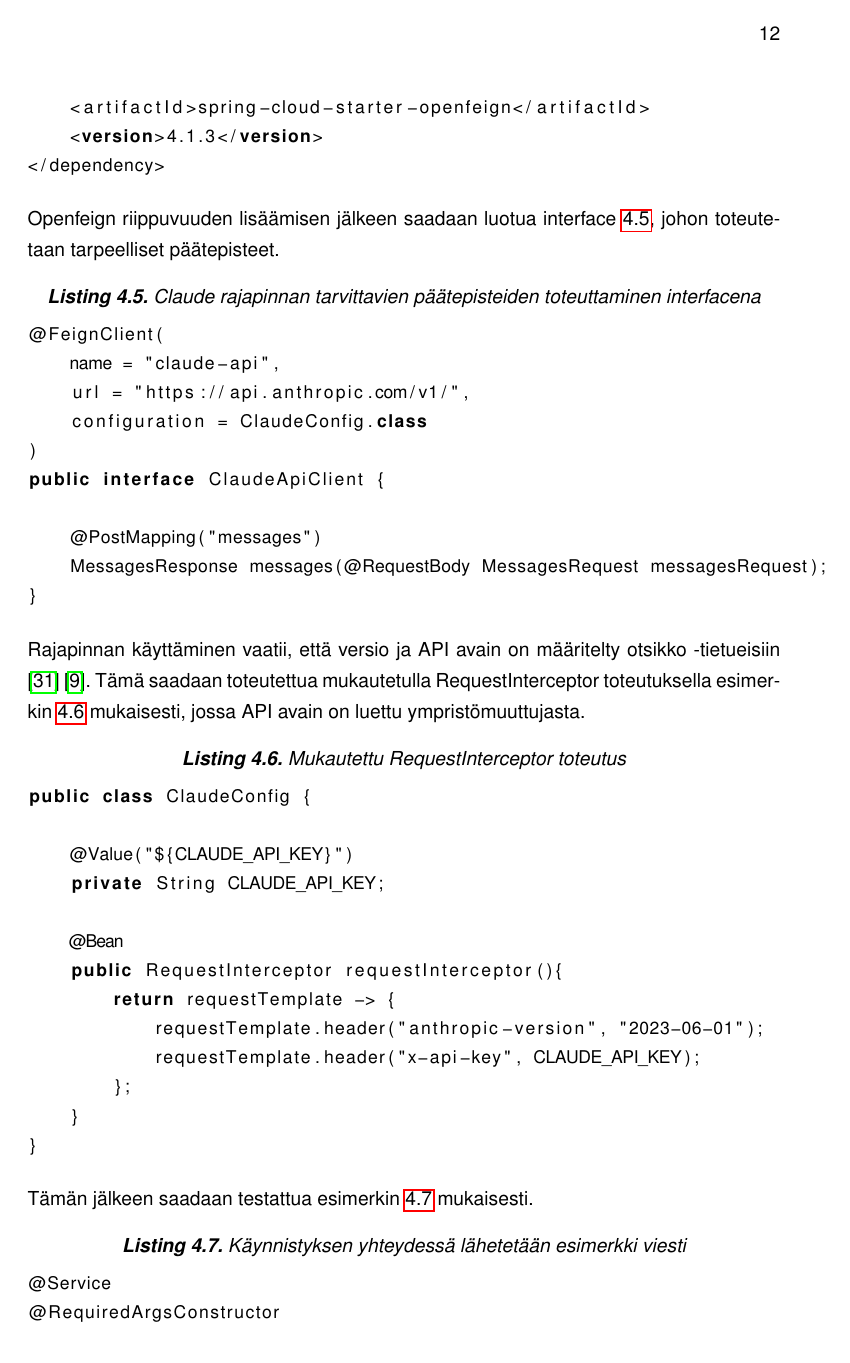
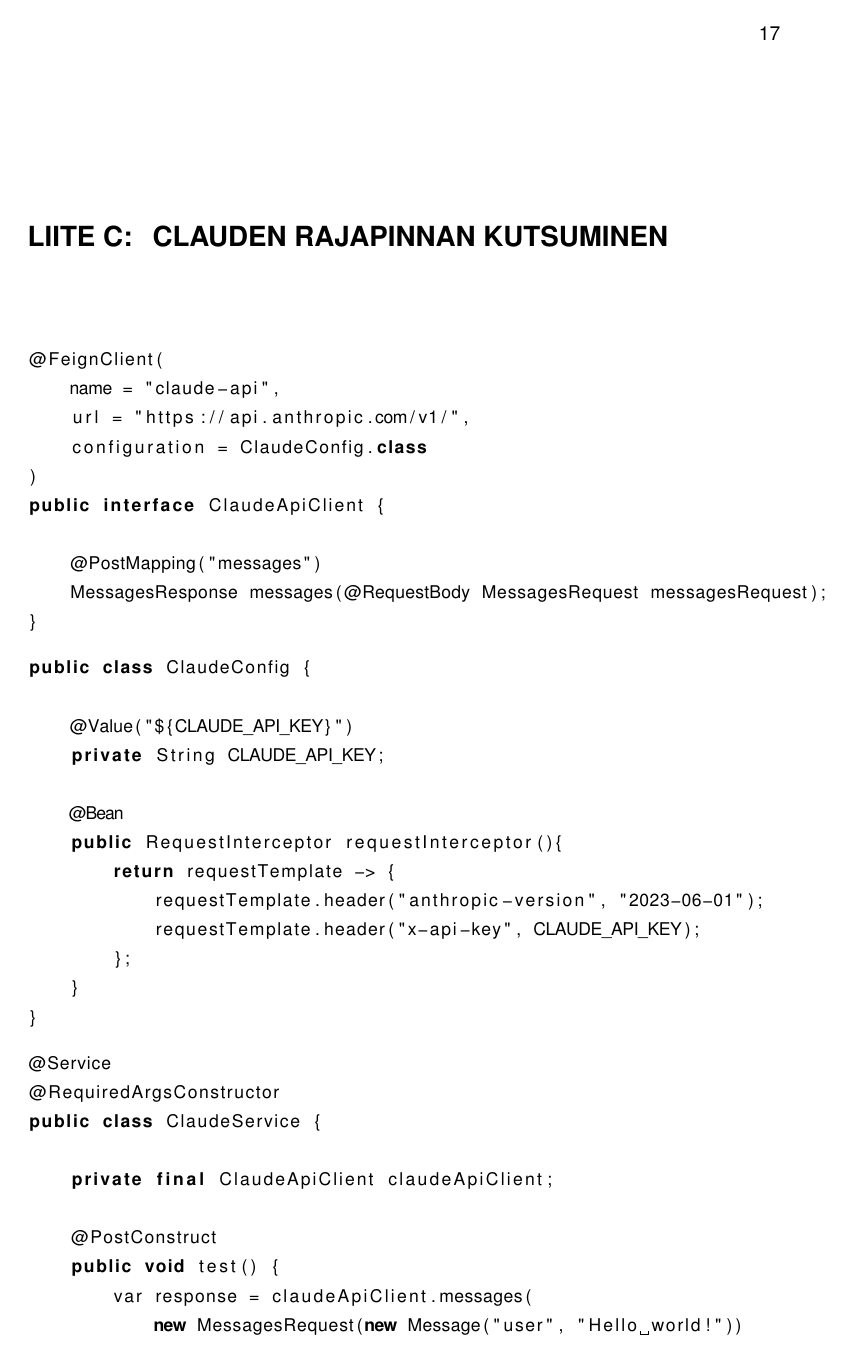
Before and after one commit to Aikain/TAU.OPN.120, a LaTeX thesis (thesis/src/main.tex, which reads thesis/src/tex/liite.tex, thesis/src/tex/toteutus.tex): page 17 of 22 before the commit and page 22 of 23 after it. Compiled offline with pdfLaTeX.

Commit message:
Move codes to appendices

```diff
--- a/thesis/src/tex/liite.tex
+++ b/thesis/src/tex/liite.tex
@@ -4,0 +17,17 @@ Tämä on Esimerkkiliite.
+\chapter{Clauden rajapinnan kutsuminen}%
+\label{ch:claude-example}
+
+\lstinputlisting[
+    basicstyle=\small,
+    language=java,
+]{code/ClaudeApiClient.java}
+
+\lstinputlisting[
+    basicstyle=\small,
+    language=java,
+]{code/ClaudeConfig.java}
+
+\lstinputlisting[
+    basicstyle=\small,
+    language=java,
+]{code/ClaudeService.java}
--- a/thesis/src/tex/toteutus.tex
+++ b/thesis/src/tex/toteutus.tex
@@ -89,34 +75,3 @@ riippuvuus.
 </dependency>
 \end{lstlisting}
 
-Openfeign riippuvuuden lisäämisen jälkeen saadaan luotua interface
-\ref{lst:claude-api-client}, johon toteutetaan tarpeelliset päätepisteet.
-
-\lstinputlisting[
-    basicstyle=\small,
-    caption={Claude rajapinnan tarvittavien päätepisteiden toteuttaminen interfacena},
-    label={lst:claude-api-client},
-    language=java,
-]{code/ClaudeApiClient.java}
-
-Rajapinnan käyttäminen vaatii, että versio ja API avain on määritelty otsikko
--tietueisiin \parencite{anthropicAPIDocsVersions}
-\parencite{anthropicAPIDocsGettingStarted}. Tämä saadaan toteutettua
-mukautetulla RequestInterceptor toteutuksella esimerkin \ref{lst:claude-config}
-mukaisesti, jossa API avain on luettu ympristömuuttujasta.
-
-\lstinputlisting[
-    basicstyle=\small,
-    caption={Mukautettu RequestInterceptor toteutus},
-    label={lst:claude-config},
-    language=java,
-]{code/ClaudeConfig.java}
-
-Tämän jälkeen saadaan testattua esimerkin \ref{lst:claude-service} mukaisesti.
-
-\lstinputlisting[
-    basicstyle=\small,
-    caption={Käynnistyksen yhteydessä lähetetään esimerkki viesti},
-    label={lst:claude-service},
-    language=java,
-]{code/ClaudeService.java}
```
Also changed, not shown: thesis/src/tex/liite.tex (18 more changed lines), thesis/src/tex/toteutus.tex (36 more changed lines).
